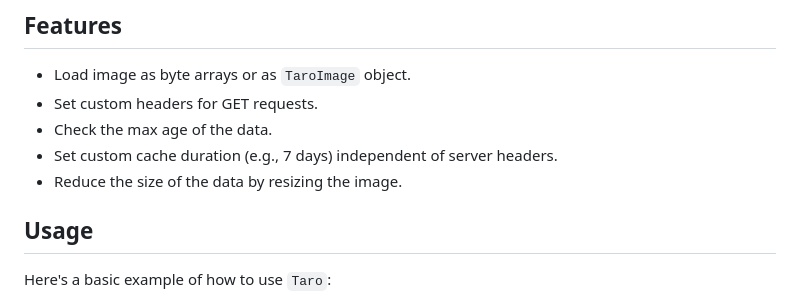
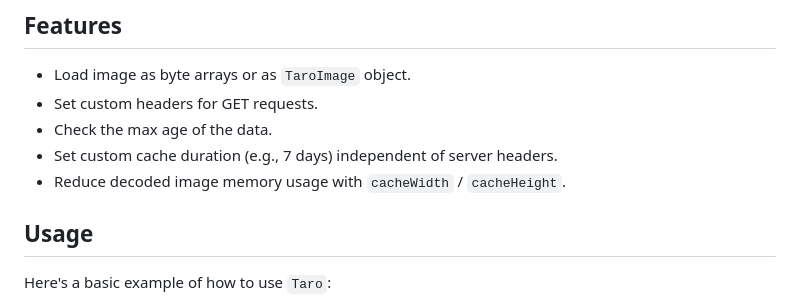
Before and after one commit to koji-1009/taro, a Markdown page: README.md, the part around the change. Rendered like a GitHub page.

Commit message:
docs: Fix README feature description
The image package was removed in 40f603b, so resizing no longer
shrinks the data bytes. Update the bullet to reflect what
cacheWidth / cacheHeight actually do — reducing decoded image
memory via Flutter's ResizeImage.

Co-Authored-By: Claude Opus 4.7 (1M context) <noreply@anthropic.com>

```diff
--- a/README.md
+++ b/README.md
@@ -17,7 +17,7 @@ The demo application is available at [GitHub Pages](https://koji-1009.github.io/
 * Set custom headers for GET requests.
 * Check the max age of the data.
 * Set custom cache duration (e.g., 7 days) independent of server headers.
-* Reduce the size of the data by resizing the image.
+* Reduce decoded image memory usage with `cacheWidth` / `cacheHeight`.
 
 ## Usage
 
```
